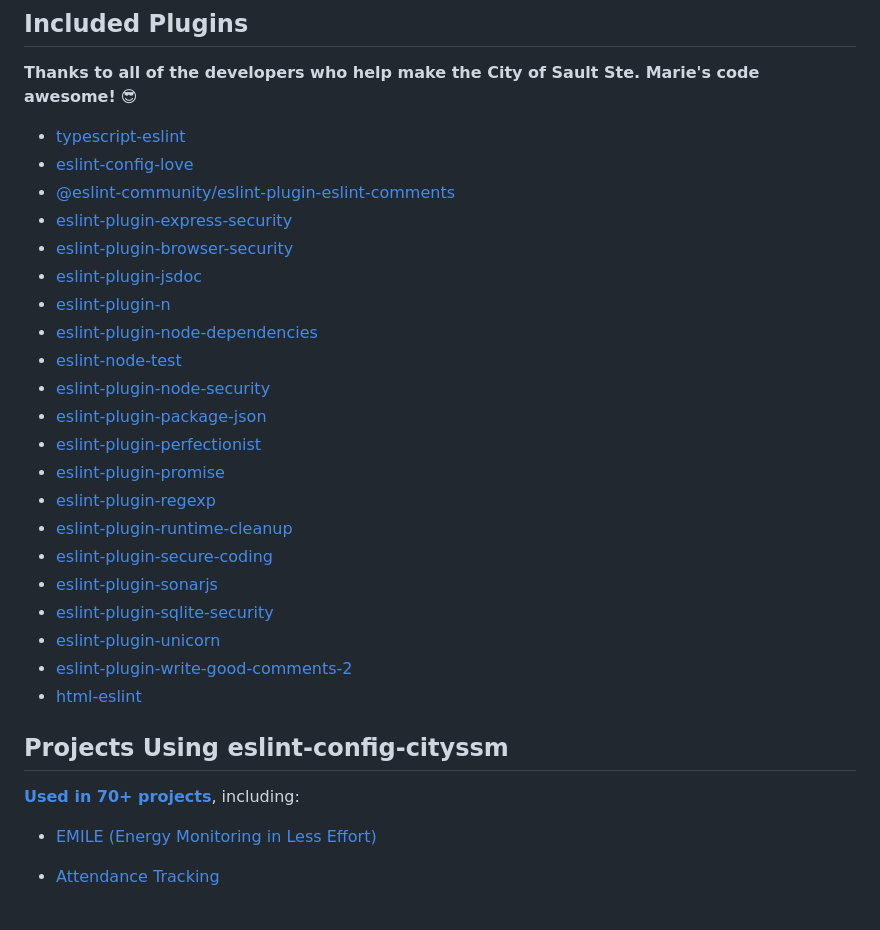
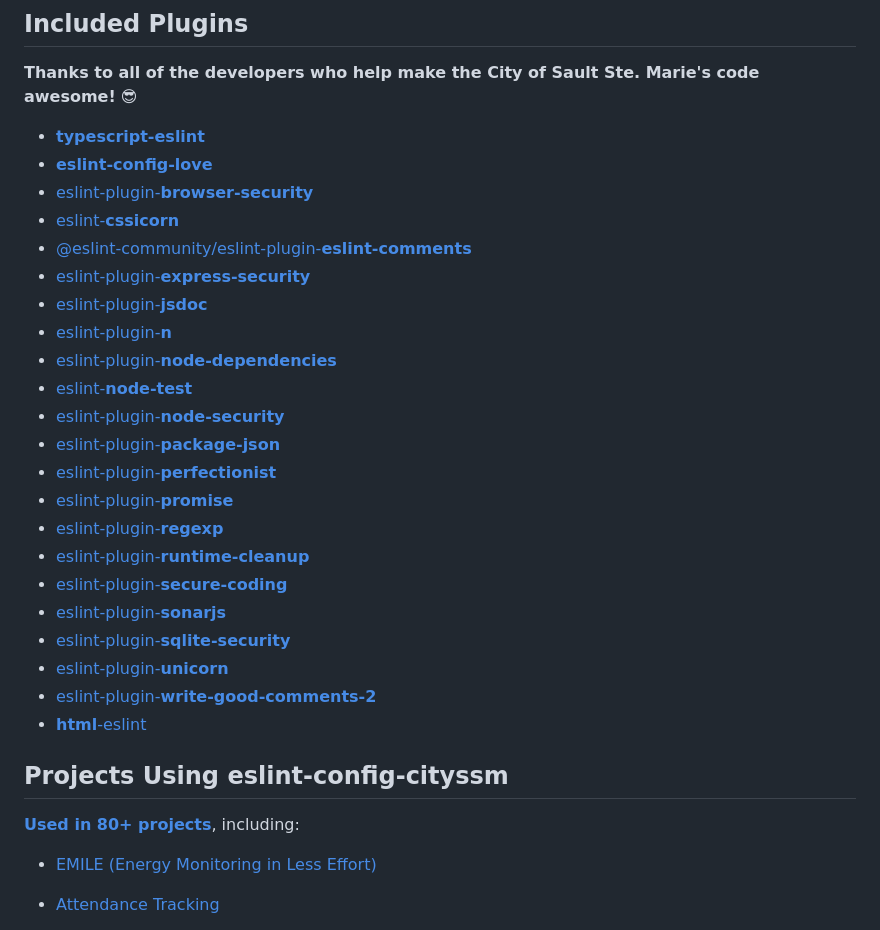
Before and after one commit to cityssm/eslint-config-cityssm, a Markdown page: README.md, the part around the change. GitHub-like rendering.

Commit message:
highlight plugin names

```diff
--- a/README.md
+++ b/README.md
@@ -57,31 +57,32 @@ export default config
 **Thanks to all of the developers who help make the City of Sault Ste. Marie's
 code awesome!** 😎
 
-- [typescript-eslint](https://github.com/typescript-eslint/typescript-eslint)
-- [eslint-config-love](https://www.npmjs.com/package/eslint-config-love)
-- [@eslint-community/eslint-plugin-eslint-comments](https://www.npmjs.com/package/@eslint-community/eslint-plugin-eslint-comments)
-- [eslint-plugin-express-security](https://www.npmjs.com/package/eslint-plugin-express-security)
-- [eslint-plugin-browser-security](https://www.npmjs.com/package/eslint-plugin-browser-security)
-- [eslint-plugin-jsdoc](https://www.npmjs.com/package/eslint-plugin-jsdoc)
-- [eslint-plugin-n](https://www.npmjs.com/package/eslint-plugin-n)
-- [eslint-plugin-node-dependencies](https://www.npmjs.com/package/eslint-plugin-node-dependencies)
-- [eslint-node-test](https://www.npmjs.com/package/eslint-node-test)
-- [eslint-plugin-node-security](https://www.npmjs.com/package/eslint-plugin-node-security)
-- [eslint-plugin-package-json](https://www.npmjs.com/package/eslint-plugin-package-json)
-- [eslint-plugin-perfectionist](https://www.npmjs.com/package/eslint-plugin-perfectionist)
-- [eslint-plugin-promise](https://www.npmjs.com/package/eslint-plugin-promise)
-- [eslint-plugin-regexp](https://www.npmjs.com/package/eslint-plugin-regexp)
-- [eslint-plugin-runtime-cleanup](https://www.npmjs.com/package/eslint-plugin-runtime-cleanup)
-- [eslint-plugin-secure-coding](https://www.npmjs.com/package/eslint-plugin-secure-coding)
-- [eslint-plugin-sonarjs](https://www.npmjs.com/package/eslint-plugin-sonarjs)
-- [eslint-plugin-sqlite-security](https://www.npmjs.com/package/eslint-plugin-sqlite-security)
-- [eslint-plugin-unicorn](https://www.npmjs.com/package/eslint-plugin-unicorn)
-- [eslint-plugin-write-good-comments-2](https://www.npmjs.com/package/eslint-plugin-write-good-comments-2)
-- [html-eslint](https://github.com/yeonjuan/html-eslint)
+- [**typescript-eslint**](https://github.com/typescript-eslint/typescript-eslint)
+- [**eslint-config-love**](https://www.npmjs.com/package/eslint-config-love)
+- [eslint-plugin-**browser-security**](https://www.npmjs.com/package/eslint-plugin-browser-security)
+- [eslint-**cssicorn**](https://www.npmjs.com/package/eslint-cssicorn)
+- [@eslint-community/eslint-plugin-**eslint-comments**](https://www.npmjs.com/package/@eslint-community/eslint-plugin-eslint-comments)
+- [eslint-plugin-**express-security**](https://www.npmjs.com/package/eslint-plugin-express-security)
+- [eslint-plugin-**jsdoc**](https://www.npmjs.com/package/eslint-plugin-jsdoc)
+- [eslint-plugin-**n**](https://www.npmjs.com/package/eslint-plugin-n)
+- [eslint-plugin-**node-dependencies**](https://www.npmjs.com/package/eslint-plugin-node-dependencies)
+- [eslint-**node-test**](https://www.npmjs.com/package/eslint-node-test)
+- [eslint-plugin-**node-security**](https://www.npmjs.com/package/eslint-plugin-node-security)
+- [eslint-plugin-**package-json**](https://www.npmjs.com/package/eslint-plugin-package-json)
+- [eslint-plugin-**perfectionist**](https://www.npmjs.com/package/eslint-plugin-perfectionist)
+- [eslint-plugin-**promise**](https://www.npmjs.com/package/eslint-plugin-promise)
+- [eslint-plugin-**regexp**](https://www.npmjs.com/package/eslint-plugin-regexp)
+- [eslint-plugin-**runtime-cleanup**](https://www.npmjs.com/package/eslint-plugin-runtime-cleanup)
+- [eslint-plugin-**secure-coding**](https://www.npmjs.com/package/eslint-plugin-secure-coding)
+- [eslint-plugin-**sonarjs**](https://www.npmjs.com/package/eslint-plugin-sonarjs)
+- [eslint-plugin-**sqlite-security**](https://www.npmjs.com/package/eslint-plugin-sqlite-security)
+- [eslint-plugin-**unicorn**](https://www.npmjs.com/package/eslint-plugin-unicorn)
+- [eslint-plugin-**write-good-comments-2**](https://www.npmjs.com/package/eslint-plugin-write-good-comments-2)
+- [**html**-eslint](https://github.com/yeonjuan/html-eslint)
 
 ## Projects Using eslint-config-cityssm
 
-[**Used in 70+ projects**](https://github.com/search?q=eslint-config-cityssm+path%3A**%2Fpackage.json&type=code),
+[**Used in 80+ projects**](https://github.com/search?q=eslint-config-cityssm+path%3A**%2Fpackage.json&type=code),
 including:
 
 - [EMILE (Energy Monitoring in Less Effort)](https://github.com/cityssm/EMILE)
```
